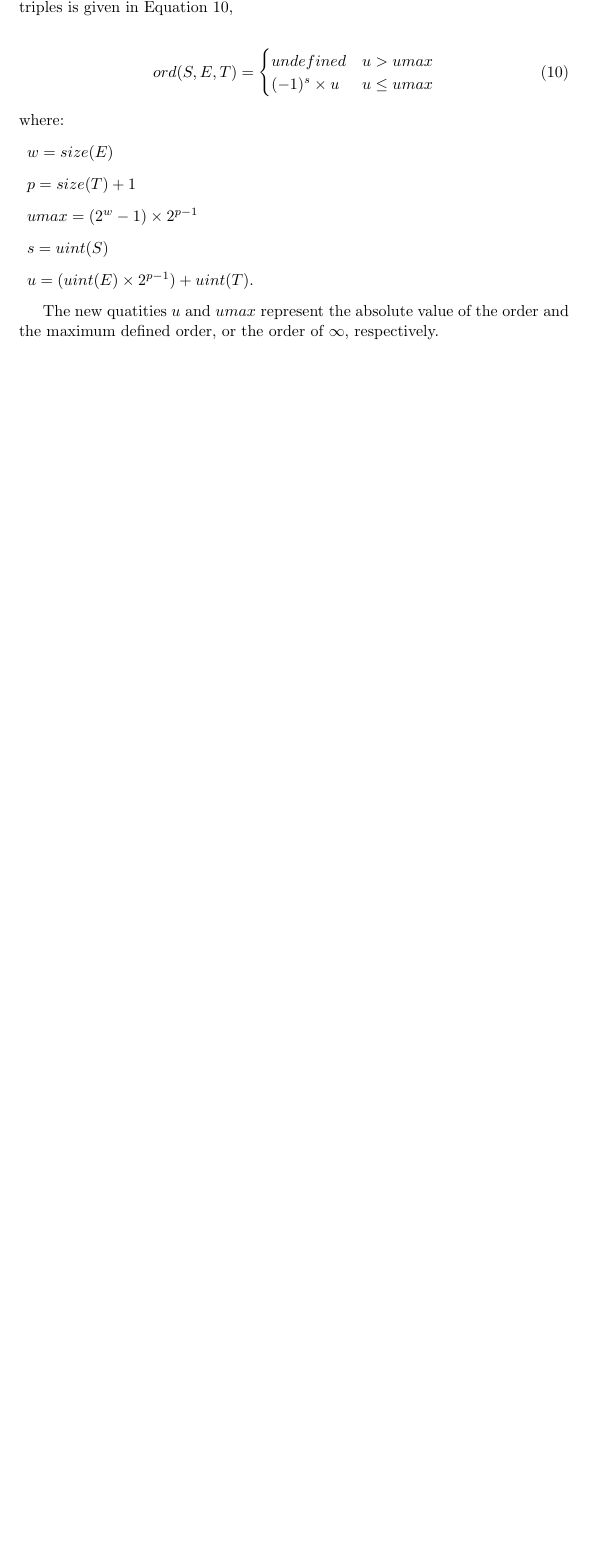
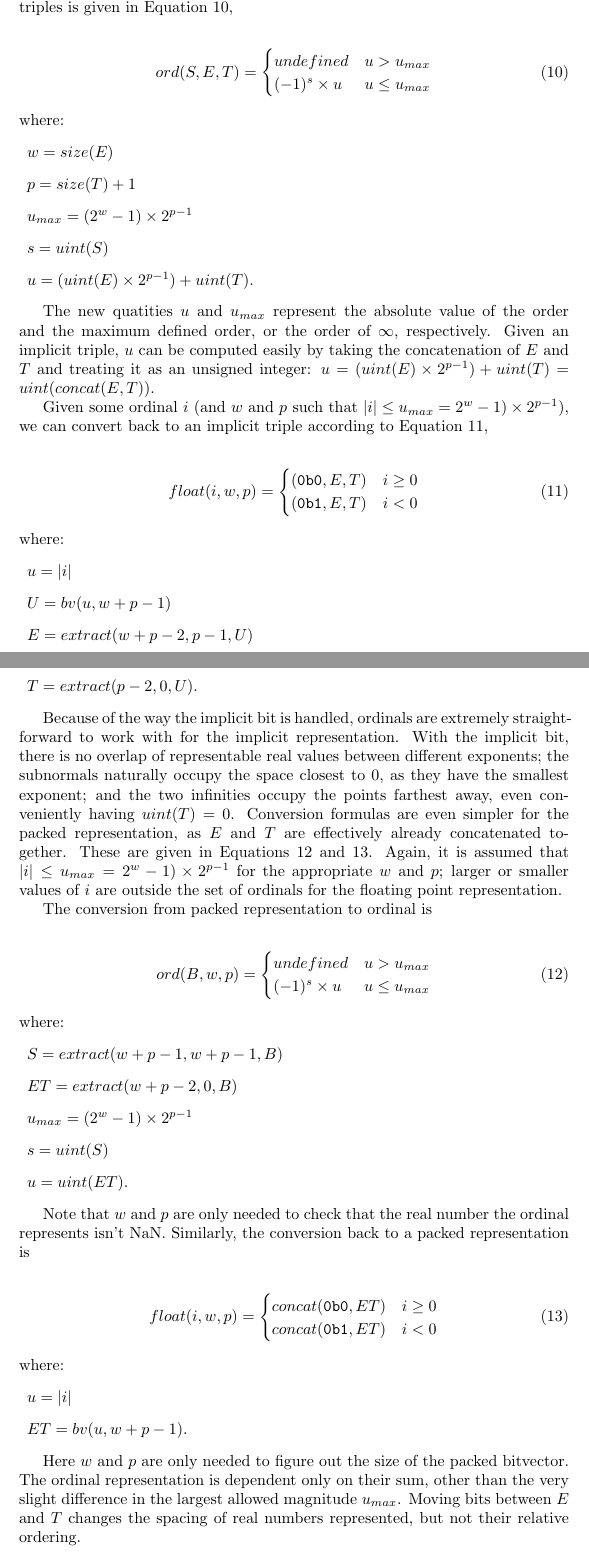
Before and after one commit to billzorn/titanic, a LaTeX paper (tex/ulps.tex): part of page 9 of 9 before the commit and two parts of pages 9 and 10 of 11 after it, the two joined at a grey line, cut so that both start at the same text, the shorter picture padded with empty space. Compiled offline with pdfLaTeX.

Commit message:
ordinals, trim whitespace

```diff
--- a/tex/ulps.tex
+++ b/tex/ulps.tex
@@ -243,22 +243,76 @@ We can implement $ord(F)$ using arithmetic. The computation for implicit triples
 \begin{align} \label{eq:ord1}
  ord(S, E, T) =
  \begin{cases}
-  undefined       & u > umax\\
-  (-1)^s \times u & u \leq umax
+  undefined       & u > u_{max}\\
+  (-1)^s \times u & u \leq u_{max}
  \end{cases}
 \end{align}
 where:
 \begin{description}
  \item $w = size(E)$
  \item $p = size(T) + 1$
- \item $umax = (2^w-1) \times 2^{p-1}$
+ \item $u_{max} = (2^w-1) \times 2^{p-1}$
  \item $s = uint(S)$
  \item $u = (uint(E) \times 2^{p-1}) + uint(T)$.
 \end{description}
 
-The new quatities $u$ and $umax$ represent the absolute value of the order and the maximum defined order, or the order of $\infty$, respectively.
+The new quatities $u$ and $u_{max}$ represent the absolute value of the order and the maximum defined order, or the order of $\infty$, respectively. Given an implicit triple, $u$ can be computed easily by taking the concatenation of $E$ and $T$ and treating it as an unsigned integer: $u = (uint(E) \times 2^{p-1}) + uint(T) = uint(concat(E,T))$.
 
+Given some ordinal $i$ (and $w$ and $p$ such that $\lvert i \rvert \leq u_{max} = 2^w-1) \times 2^{p-1}$), we can convert back to an implicit triple according to Equation \ref{eq:ord2},
 
+\begin{align} \label{eq:ord2}
+ float(i, w, p) =
+ \begin{cases}
+  (\texttt{0b0}, E, T) & i \geq 0 \\
+  (\texttt{0b1}, E, T) & i < 0
+ \end{cases}
+\end{align}
+where:
+\begin{description}
+ \item $u = \lvert i \rvert$
+ \item $U = bv(u, w + p - 1)$
+ \item $E = extract(w + p - 2, p - 1, U)$
+ \item $T = extract(p - 2, 0, U)$.
+\end{description}
+
+Because of the way the implicit bit is handled, ordinals are extremely straightforward to work with for the implicit representation. With the implicit bit, there is no overlap of representable real values between different exponents; the subnormals naturally occupy the space closest to 0, as they have the smallest exponent; and the two infinities occupy the points farthest away, even conveniently having $uint(T) = 0$. Conversion formulas are even simpler for the packed representation, as $E$ and $T$ are effectively already concatenated together. These are given in Equations \ref{eq:ord3} and \ref{eq:ord4}. Again, it is assumed that $\lvert i \rvert \leq u_{max} = 2^w-1) \times 2^{p-1}$ for the appropriate $w$ and $p$; larger or smaller values of $i$ are outside the set of ordinals for the floating point representation.
+
+The conversion from packed representation to ordinal is
+
+\begin{align} \label{eq:ord3}
+ ord(B, w, p) =
+ \begin{cases}
+  undefined       & u > u_{max}\\
+  (-1)^s \times u & u \leq u_{max}
+ \end{cases}
+\end{align}
+where:
+\begin{description}
+ \item $S = extract(w + p - 1, w + p - 1, B)$
+ \item $ET = extract(w + p - 2, 0, B)$
+ \item $u_{max} = (2^w-1) \times 2^{p-1}$
+ \item $s = uint(S)$
+ \item $u = uint(ET)$.
+\end{description}
+
+Note that $w$ and $p$ are only needed to check that the real number the ordinal represents isn't NaN. Similarly, the conversion back to a packed representation is
+
+\begin{align} \label{eq:ord4}
+ float(i, w, p) =
+ \begin{cases}
+  concat(\texttt{0b0}, ET) & i \geq 0 \\
+  concat(\texttt{0b1}, ET) & i < 0
+ \end{cases}
+\end{align}
+where:
+\begin{description}
+ \item $u = \lvert i \rvert$
+ \item $ET = bv(u, w + p - 1)$.
+\end{description}
+
+Here $w$ and $p$ are only needed to figure out the size of the packed bitvector. The ordinal representation is dependent only on their sum, other than the very slight difference in the largest allowed magnitude $u_{max}$. Moving bits between $E$ and $T$ changes the spacing of real numbers represented, but not their relative ordering.
+
+Ordering is much harder to compute for the explicit representation. Because of the inherent redundancy, it is difficult to write down a simple arithmetic or bitvector expression to convert an explicit triple into an ordinal. Any such algorithm will have to effectively canonicalize the representation, so we might as well just convert it to the implicit representation and take the ordinal of that. We can think of the implicit representation as a way of assigning the canonical floating point representations to reals in a convenient order.
 
 \bibliographystyle{ieeetr}
 \bibliography{ref}
```
Also changed, not shown: tex/ulps.pdf, 1 other file.
